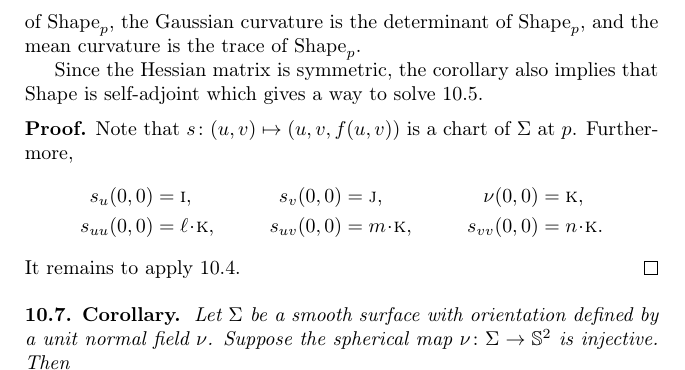
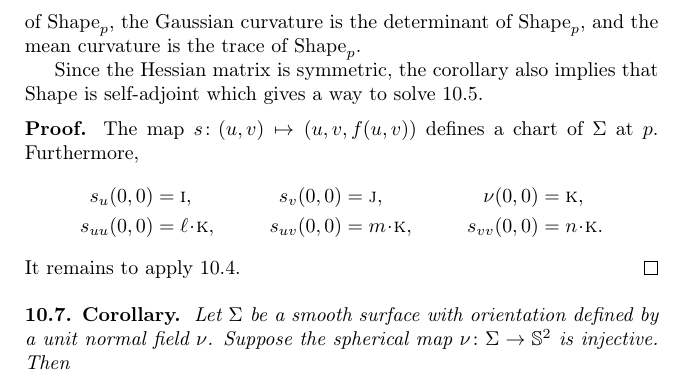
Before and after one commit to anton-petrunin/gauss, a LaTeX thesis (curves-and-surfaces.tex, which reads surfaces-curvature.tex): part of page 92 of 204, cut so that both start at the same text. Compiled offline with pdfLaTeX.

Commit message:
graphic chart

```diff
--- a/surfaces-curvature.tex
+++ b/surfaces-curvature.tex
@@ -311,7 +311,7 @@ This corollary illustrates the close relationship between the curvatures of a su
 Since the Hessian matrix is symmetric, the corollary also implies that $\Shape$ is self-adjoint which gives a way to solve \ref{ex:self-adjoint}.
 
 \parbf{Proof.}
-Note that $s\:(u,v)\mapsto (u,v,f(u,v))$ is a chart of $\Sigma$ at~$p$.
+The map $s\:(u,v)\mapsto (u,v,f(u,v))$ defines a chart of $\Sigma$ at~$p$.
 Furthermore,
 \begin{align*}
 s_u(0,0)&=\vec i,
```
Also changed, not shown: surfaces-def.tex (line endings or trailing spaces).
